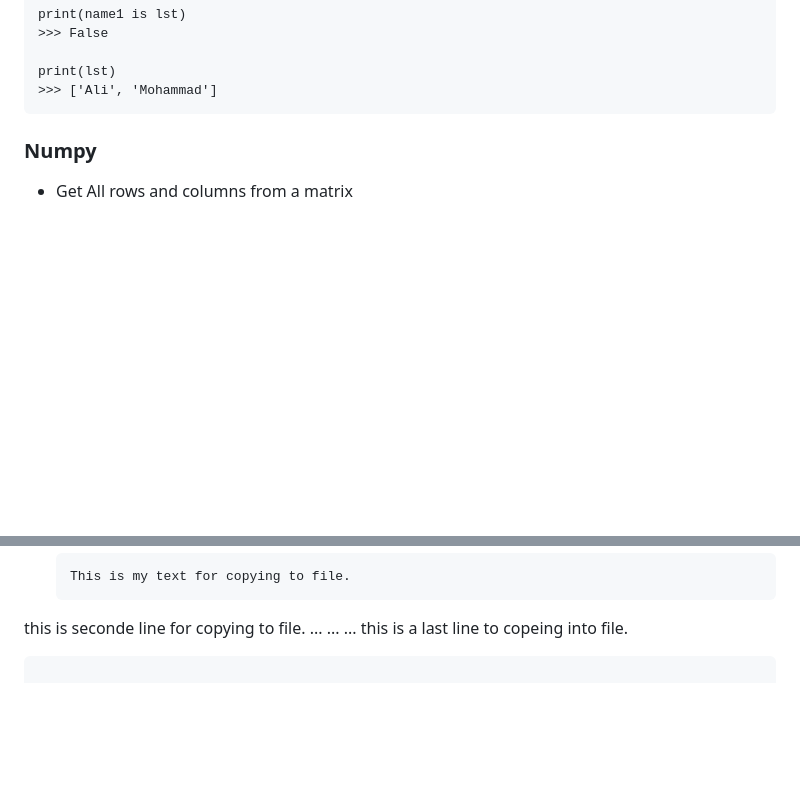
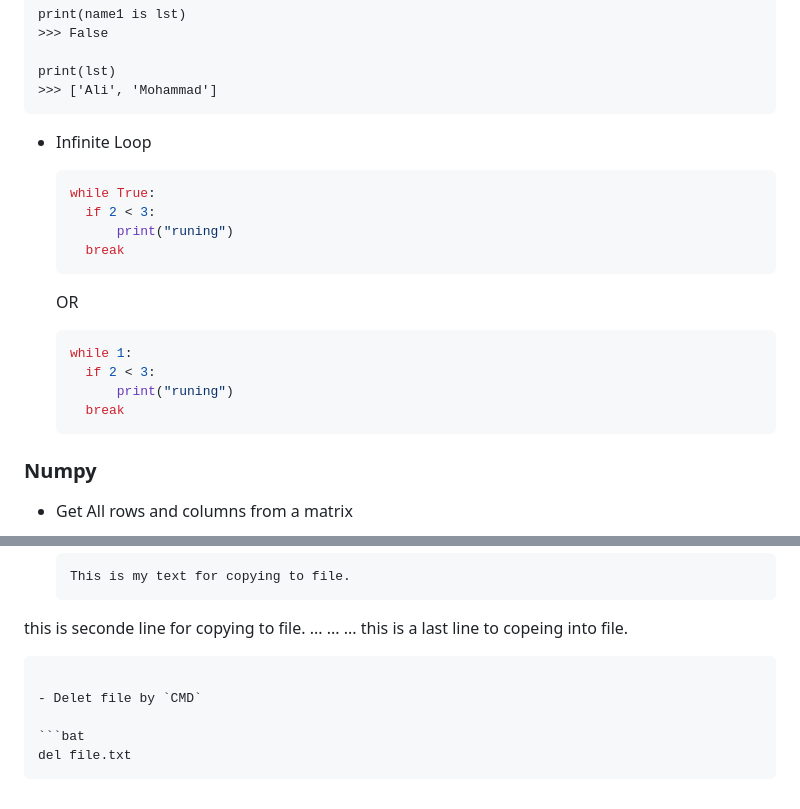
Before and after one commit to alie8096/my-command, a Markdown page: README.md, 2 parts joined by grey strips. Rendered like a GitHub page; blank space fills up the shorter version.

Commit message:
Many commands

````diff
--- a/README.md
+++ b/README.md
@@ -1303,6 +1303,24 @@ print(lst)
 >>> ['Ali', 'Mohammad']
   ```
 
+- Infinite Loop
+
+  ```py
+  while True:
+    if 2 < 3:
+        print("runing")
+    break
+  ```
+
+  OR
+
+  ```py
+  while 1:
+    if 2 < 3:
+        print("runing")
+    break
+  ```
+
 
 ### Numpy
 
@@ -1358,3 +1376,9 @@ this is seconde line for copying to file.
 ...
 this is a last line to copeing into file.
   ```
+
+- Delet file by `CMD`
+
+  ```bat
+  del file.txt
+  ```
````
